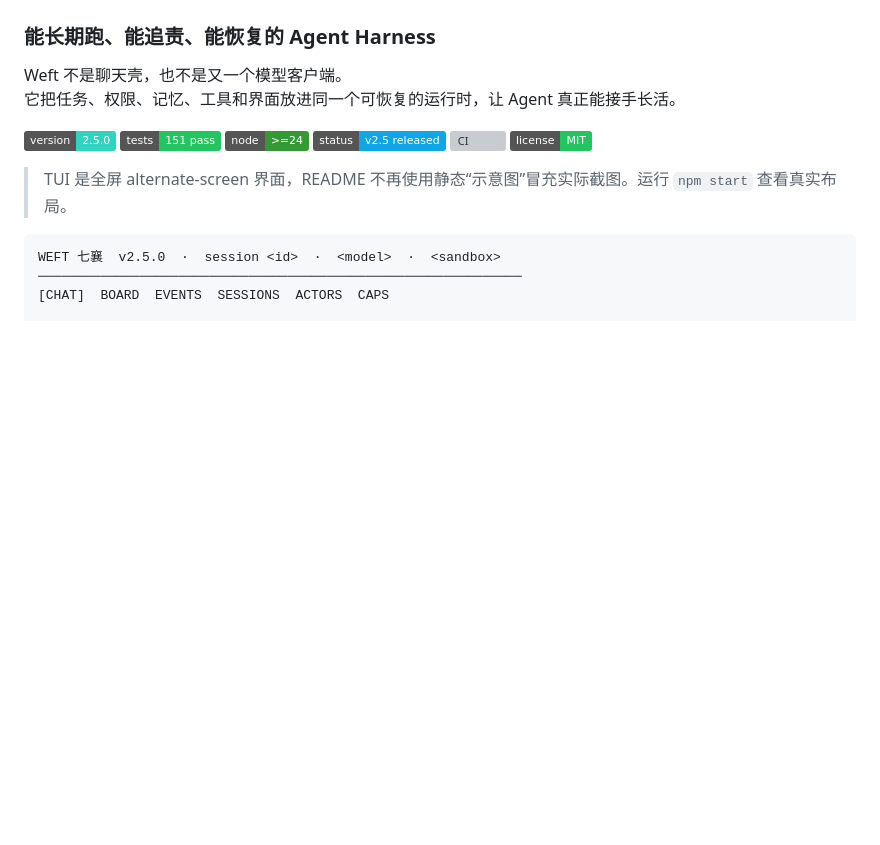
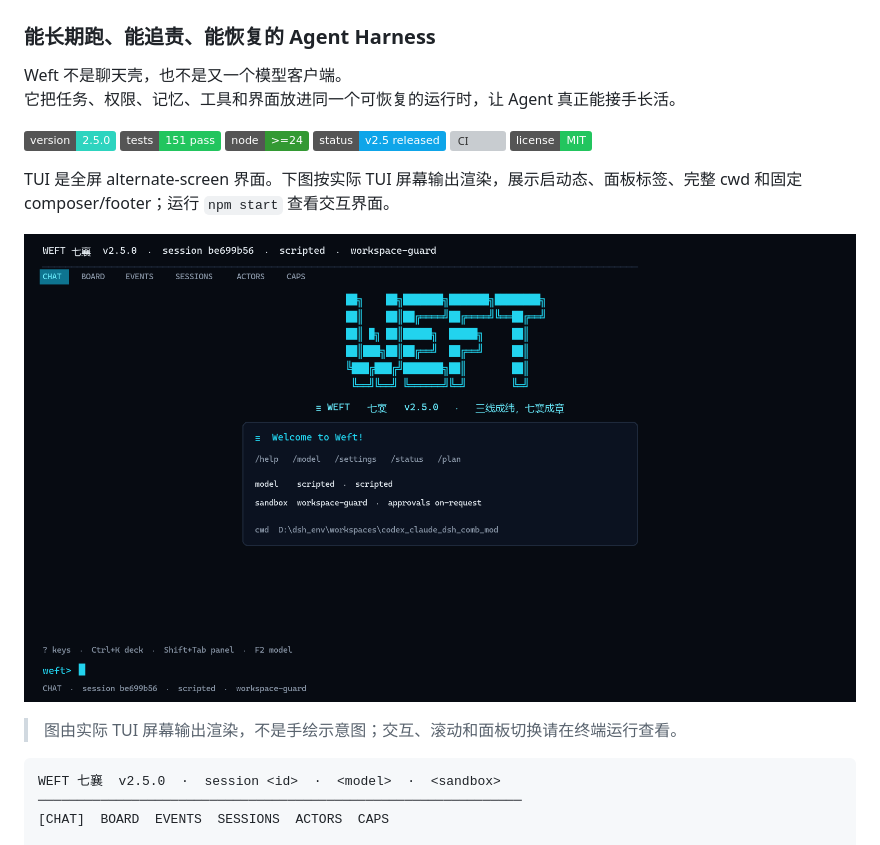
Before and after one commit to czheng5/weft-agnet, a Markdown page: README.md, the part around the change. Drawn GitHub-style; pictures changed too: docs/assets/tui-screen.png (added); badges without logos; blank space fills up the shorter version; grey boxes are pictures that could not be loaded.

Commit message:
docs: add rendered TUI screen preview

````diff
--- a/README.md
+++ b/README.md
@@ -12,7 +12,11 @@ Weft 不是聊天壳，也不是又一个模型客户端。
 ![CI](https://github.com/czheng5/weft-agnet/actions/workflows/ci.yml/badge.svg)
 ![license](https://img.shields.io/badge/license-MIT-22c55e)
 
-> TUI 是全屏 alternate-screen 界面，README 不再使用静态“示意图”冒充实际截图。运行 `npm start` 查看真实布局。
+TUI 是全屏 alternate-screen 界面。下图按实际 TUI 屏幕输出渲染，展示启动态、面板标签、完整 cwd 和固定 composer/footer；运行 `npm start` 查看交互界面。
+
+![Weft 七襄 TUI](docs/assets/tui-screen.png)
+
+> 图由实际 TUI 屏幕输出渲染，不是手绘示意图；交互、滚动和面板切换请在终端运行查看。
 
 ```text
 WEFT 七襄  v2.5.0  ·  session <id>  ·  <model>  ·  <sandbox>
````
